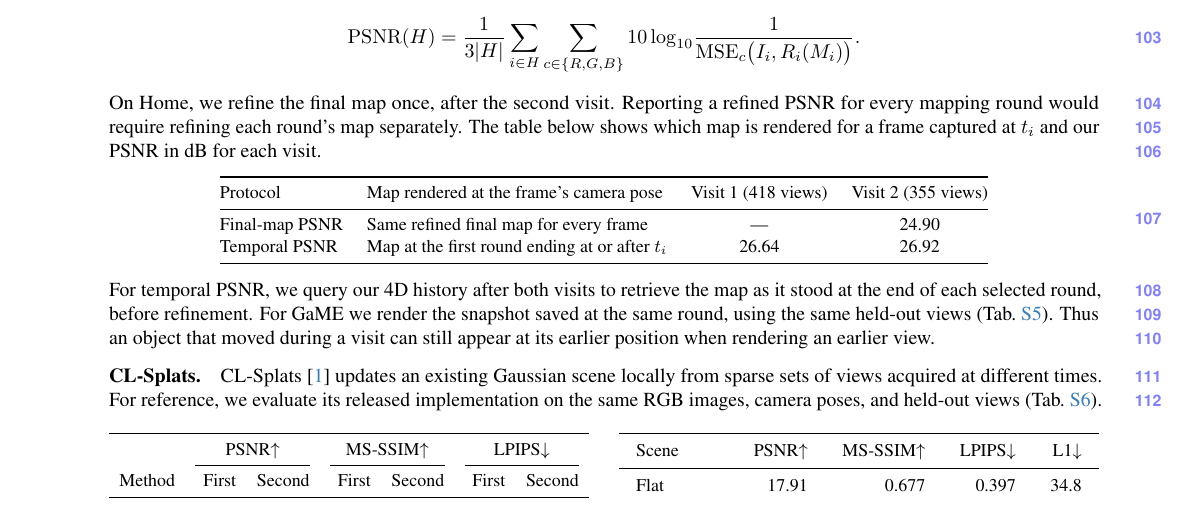
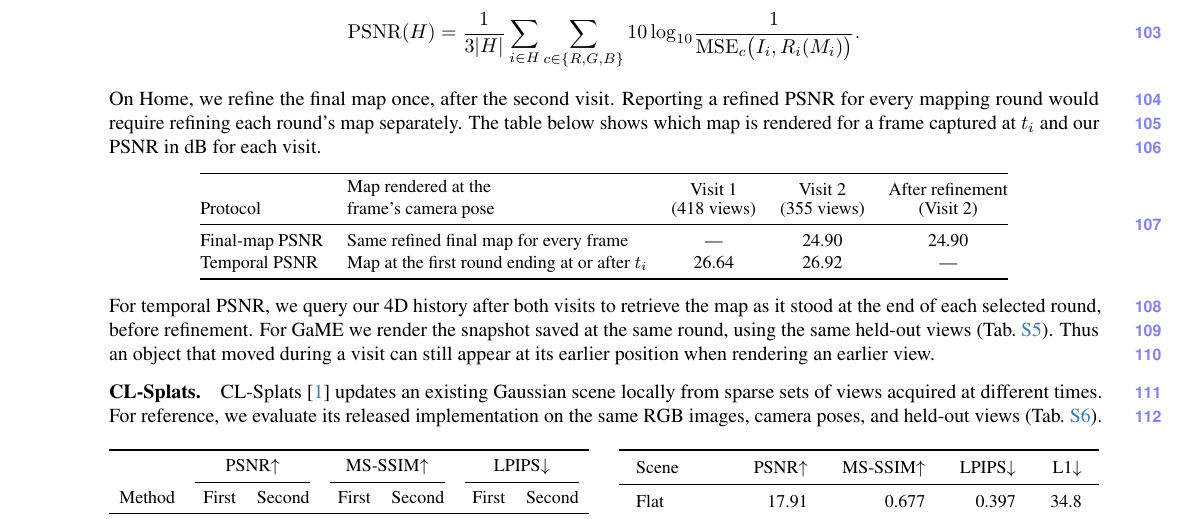
Before and after one commit to giltchcity/myncv---rpsl---daicma, a LaTeX document (manuscript/experiments_supplement.tex): part of page 5 of 10, cut so that both start at the same text. Compiled offline with pdfLaTeX.

Commit message:
Show final-map refinement separately in the Home PSNR protocol table

```diff
--- a/manuscript/experiments_supplement.tex
+++ b/manuscript/experiments_supplement.tex
@@ -392,12 +392,14 @@
 The table below shows which map is rendered for a frame captured at $t_i$ and our PSNR in dB for each visit.
 \begin{center}
 \small
-\begin{tabular}{@{}llcc@{}}
+\begin{tabular}{@{}llccc@{}}
 \toprule
-Protocol & Map rendered at the frame's camera pose & Visit 1 (418 views) & Visit 2 (355 views) \\
+Protocol & \shortstack[l]{Map rendered at the\\frame's camera pose} &
+\shortstack{Visit 1\\(418 views)} & \shortstack{Visit 2\\(355 views)} &
+\shortstack{After refinement\\(Visit 2)} \\
 \midrule
-Final-map PSNR & Same refined final map for every frame & --- & 24.90 \\
-Temporal PSNR & Map at the first round ending at or after $t_i$ & 26.64 & 26.92 \\
+Final-map PSNR & Same refined final map for every frame & --- & 24.90 & 24.90 \\
+Temporal PSNR & Map at the first round ending at or after $t_i$ & 26.64 & 26.92 & --- \\
 \bottomrule
 \end{tabular}
 \end{center}
```
